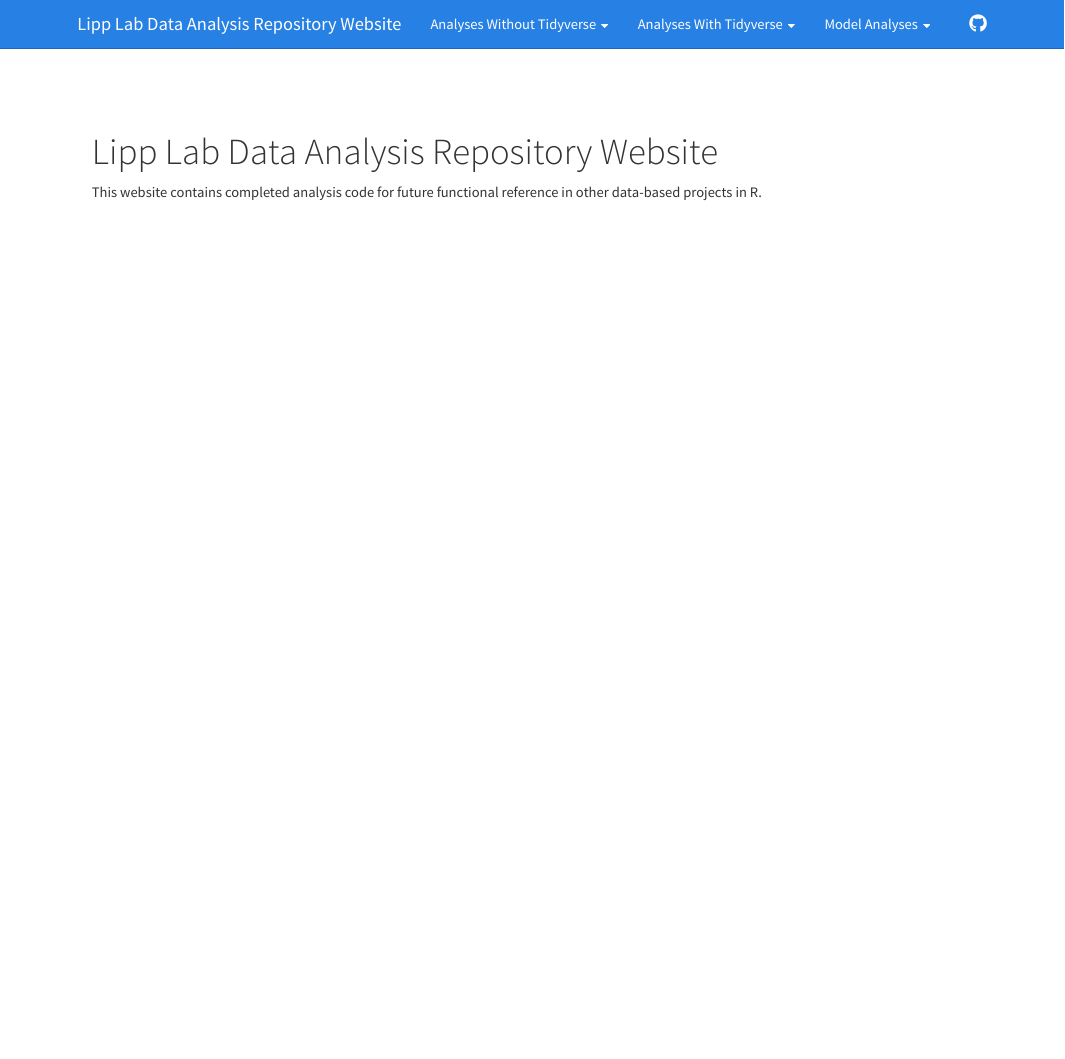
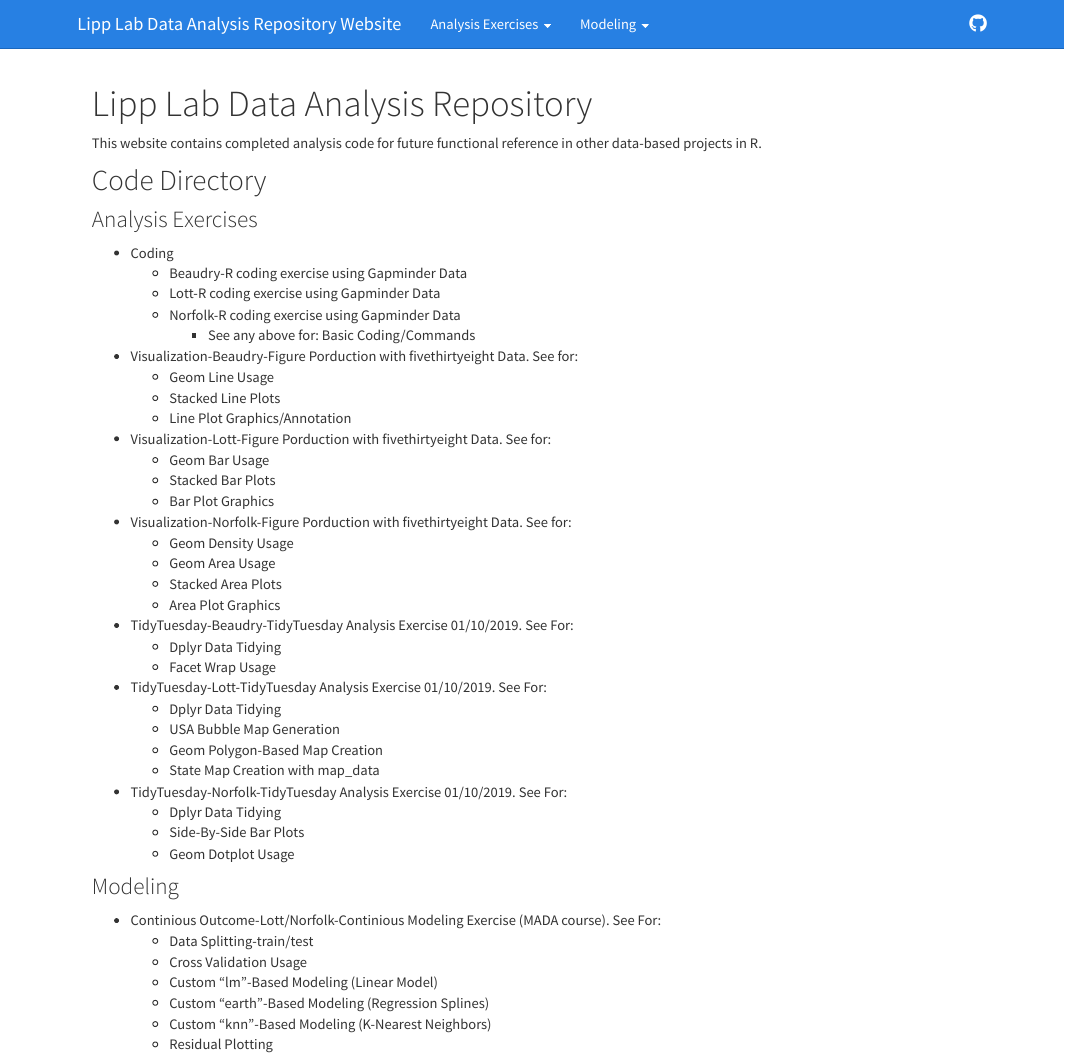
Before and after one commit to williamnorfolk/LabAnalysesRepository, an R Markdown document (index.Rmd): the page in a window 1100 px wide, from its top. Rendered offline with R 4.5, knitr and Pandoc, with nearby package versions.

Commit message:
Update Directory

```diff
--- a/_navbar.yml
+++ b/_navbar.yml
@@ -1,7 +1,7 @@
 title: "Lipp Lab Data Analysis Repository Website"
 type: inverse
 left:
-  - text: "Analyses Without Tidyverse"
+  - text: "Analysis Exercises"
     menu:
       - text: "Coding-Beaudry"
         href: ./MeganBeaudry_Coding.html
@@ -9,8 +9,6 @@ left:
         href: ./MeganLott-coding.html
       - text: "Coding-Norfolk"
         href: ./WilliamNorfolk_Coding.html
-  - text: "Analyses With Tidyverse "
-    menu:
       - text: "TidyTuesday1-Beaudry"
         href: ./MeganBeaudry_TidyTuesday_index.html
       - text: "TidyTuesday1-Lott"
@@ -23,7 +21,7 @@ left:
         href: ./MeganLott_Visualization_index.html
       - text: "Visualization-Norfolk"
         href: ./WilliamNorfolk_Visualization_index.html
-  - text: "Model Analyses"
+  - text: "Modeling"
     menu:
       - text: "Continuous Outcome-Lott"
         href: ./MeganLott_Continuous_Outcome_Analysis.html
--- a/index.Rmd
+++ b/index.Rmd
@@ -1,8 +1,58 @@
 ---
-title: "Lipp Lab Data Analysis Repository Website"
+title: "Lipp Lab Data Analysis Repository"
+authors: "Megan Beaudry, Megan Lott, and William Norfolk"
 output:
   html_document:
     toc: FALSE
 ---
 
 This website contains completed analysis code for future functional reference in other data-based projects in R.
+
+## Code Directory
+
+### Analysis Exercises
+* Coding
+    + Beaudry-R coding exercise using Gapminder Data
+    + Lott-R coding exercise using Gapminder Data
+    + Norfolk-R coding exercise using Gapminder Data
+      - See any above for: Basic Coding/Commands
+
+* Visualization-Beaudry-Figure Porduction with fivethirtyeight Data. See for:
+    + Geom Line Usage
+    + Stacked Line Plots
+    + Line Plot Graphics/Annotation
+
+* Visualization-Lott-Figure Porduction with fivethirtyeight Data. See for:
+    + Geom Bar Usage
+    + Stacked Bar Plots
+    + Bar Plot Graphics
+
+* Visualization-Norfolk-Figure Porduction with fivethirtyeight Data. See for:
+    + Geom Density Usage
+    + Geom Area Usage
+    + Stacked Area Plots
+    + Area Plot Graphics
+
+* TidyTuesday-Beaudry-TidyTuesday Analysis Exercise 01/10/2019. See For:
+    + Dplyr Data Tidying
+    + Facet Wrap Usage
+
+* TidyTuesday-Lott-TidyTuesday Analysis Exercise 01/10/2019. See For:
+    + Dplyr Data Tidying
+    + USA Bubble Map Generation
+    + Geom Polygon-Based Map Creation
+    + State Map Creation with map_data
+
+* TidyTuesday-Norfolk-TidyTuesday Analysis Exercise 01/10/2019. See For:
+    + Dplyr Data Tidying
+    + Side-By-Side Bar Plots
+    + Geom Dotplot Usage
+
+### Modeling
+* Continious Outcome-Lott/Norfolk-Continious Modeling Exercise (MADA course). See For:
+    + Data Splitting-train/test
+    + Cross Validation Usage
+    + Custom "lm"-Based Modeling (Linear Model)
+    + Custom "earth"-Based Modeling (Regression Splines)
+    + Custom "knn"-Based Modeling (K-Nearest Neighbors)
+    + Residual Plotting
```
Also changed, not shown: MeganBeaudry_Coding.html, MeganBeaudry_TidyTuesday_index.html, MeganBeaudry_Visualization_index.html, MeganLott-coding.html, MeganLott_Continuous_Outcome_Analysis.html, MeganLott_TidyTuesday_index.html, MeganLott_Visualization_index.html, README.html, README.md, WilliamNorfolk_Coding.html, WilliamNorfolk_Continuous_Outcome_Analysis.html, WilliamNorfolk_TidyTuesday_index.html, WilliamNorfolk_Visualization_index.html, index.html, 2 other files.
